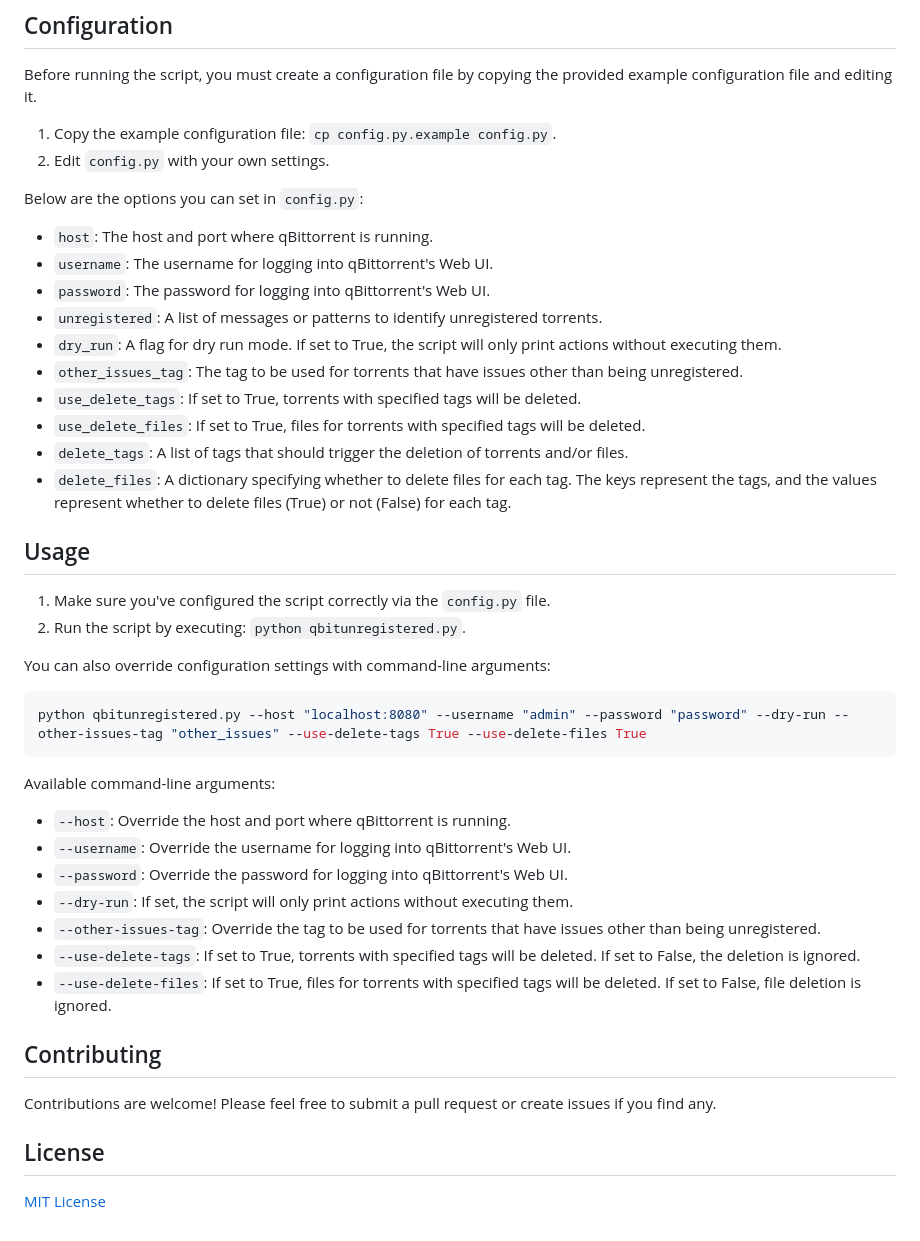
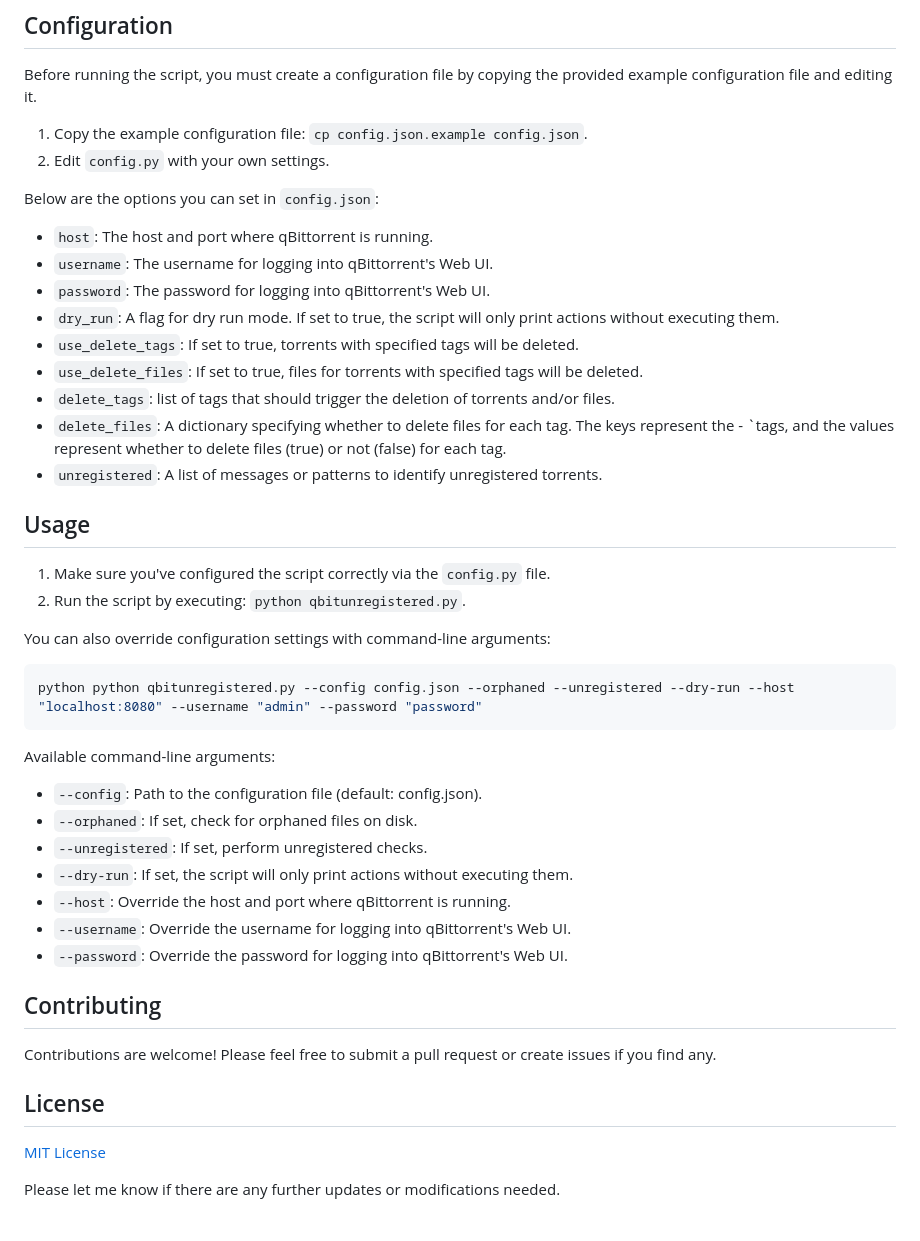
Before and after one commit to Kha-kis/qbitunregistered, a Markdown page: README.md, the part around the change. Drawn GitHub-style.

````diff
--- a/README.md
+++ b/README.md
@@ -24,21 +24,20 @@ This is a Python script that helps manage torrents in qBittorrent by checking to
 
 Before running the script, you must create a configuration file by copying the provided example configuration file and editing it.
 
-1. Copy the example configuration file: `cp config.py.example config.py`.
+1. Copy the example configuration file: `cp config.json.example config.json`.
 2. Edit `config.py` with your own settings.
 
-Below are the options you can set in `config.py`:
+Below are the options you can set in `config.json`:
 
 - `host`: The host and port where qBittorrent is running.
 - `username`: The username for logging into qBittorrent's Web UI.
 - `password`: The password for logging into qBittorrent's Web UI.
+- `dry_run`: A flag for dry run mode. If set to true, the script will only print actions without executing them.
+- `use_delete_tags`: If set to true, torrents with specified tags will be deleted.
+- `use_delete_files`: If set to true, files for torrents with specified tags will be deleted.
+- `delete_tags`: list of tags that should trigger the deletion of torrents and/or files.
+- `delete_files`: A dictionary specifying whether to delete files for each tag. The keys represent the - `tags, and the values represent whether to delete files (true) or not (false) for each tag.
 - `unregistered`: A list of messages or patterns to identify unregistered torrents.
-- `dry_run`: A flag for dry run mode. If set to True, the script will only print actions without executing them.
-- `other_issues_tag`: The tag to be used for torrents that have issues other than being unregistered.
-- `use_delete_tags`: If set to True, torrents with specified tags will be deleted.
-- `use_delete_files`: If set to True, files for torrents with specified tags will be deleted.
-- `delete_tags`: A list of tags that should trigger the deletion of torrents and/or files.
-- `delete_files`: A dictionary specifying whether to delete files for each tag. The keys represent the tags, and the values represent whether to delete files (True) or not (False) for each tag.
 
 ## Usage
 
@@ -48,18 +47,18 @@ Below are the options you can set in `config.py`:
 You can also override configuration settings with command-line arguments:
 
 ```sh
-python qbitunregistered.py --host "localhost:8080" --username "admin" --password "password" --dry-run --other-issues-tag "other_issues" --use-delete-tags True --use-delete-files True
+python python qbitunregistered.py --config config.json --orphaned --unregistered --dry-run --host "localhost:8080" --username "admin" --password "password"
 ```
 
 Available command-line arguments:
 
+- `--config`: Path to the configuration file (default: config.json).
+- `--orphaned`: If set, check for orphaned files on disk.
+- `--unregistered`: If set, perform unregistered checks.
+- `--dry-run`: If set, the script will only print actions without executing them.
 - `--host`: Override the host and port where qBittorrent is running.
 - `--username`: Override the username for logging into qBittorrent's Web UI.
 - `--password`: Override the password for logging into qBittorrent's Web UI.
-- `--dry-run`: If set, the script will only print actions without executing them.
-- `--other-issues-tag`: Override the tag to be used for torrents that have issues other than being unregistered.
-- `--use-delete-tags`: If set to True, torrents with specified tags will be deleted. If set to False, the deletion is ignored.
-- `--use-delete-files`: If set to True, files for torrents with specified tags will be deleted. If set to False, file deletion is ignored.
 
 ## Contributing
 
@@ -68,3 +67,5 @@ Contributions are welcome! Please feel free to submit a pull request or create i
 ## License
 
 [MIT License](LICENSE)
+
+Please let me know if there are any further updates or modifications needed.
````
